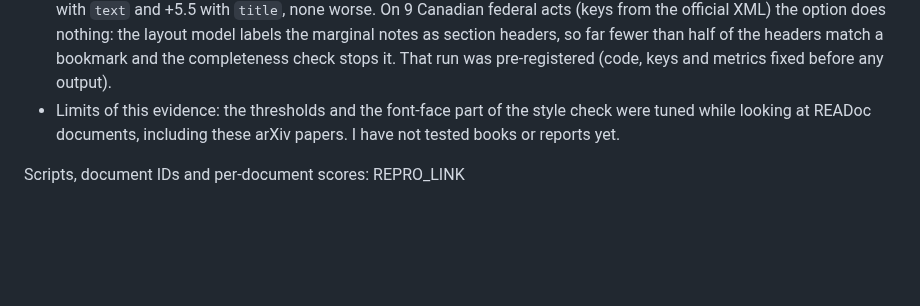
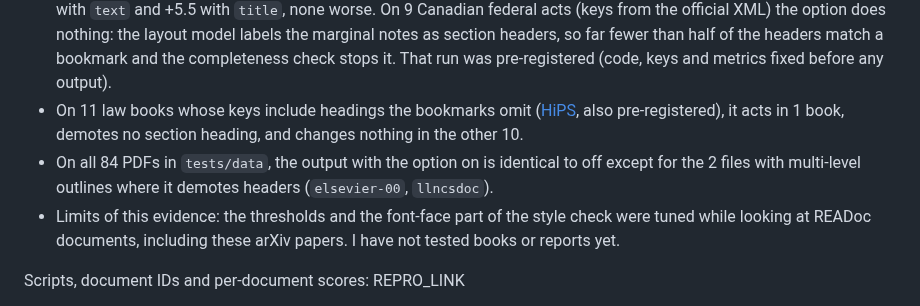
Before and after one commit to Omniwot/section-anything, a Markdown page: docs/docling-pr/issue_draft.md, the part around the change. GitHub-like rendering; blank space fills up the shorter version.

Commit message:
Docling drafts: issue and checklist updated with the test-PDF and law-book results (not posted)

```diff
--- a/docs/docling-pr/issue_draft.md
+++ b/docs/docling-pr/issue_draft.md
@@ -54,6 +54,11 @@ which is usually the paper title (see question 2):
   (keys from the official XML) the option does nothing: the layout model labels the marginal notes
   as section headers, so far fewer than half of the headers match a bookmark and the completeness
   check stops it. That run was pre-registered (code, keys and metrics fixed before any output).
+- On 11 law books whose keys include headings the bookmarks omit
+  ([HiPS](https://arxiv.org/abs/2509.00909), also pre-registered), it acts in 1 book, demotes no
+  section heading, and changes nothing in the other 10.
+- On all 84 PDFs in `tests/data`, the output with the option on is identical to off except for the
+  2 files with multi-level outlines where it demotes headers (`elsevier-00`, `llncsdoc`).
 - Limits of this evidence: the thresholds and the font-face part of the style check were tuned
   while looking at READoc documents, including these arXiv papers. I have not tested books or
   reports yet.
```
Also changed, not shown: docs/docling-pr/review.md (+3 -1 lines).
